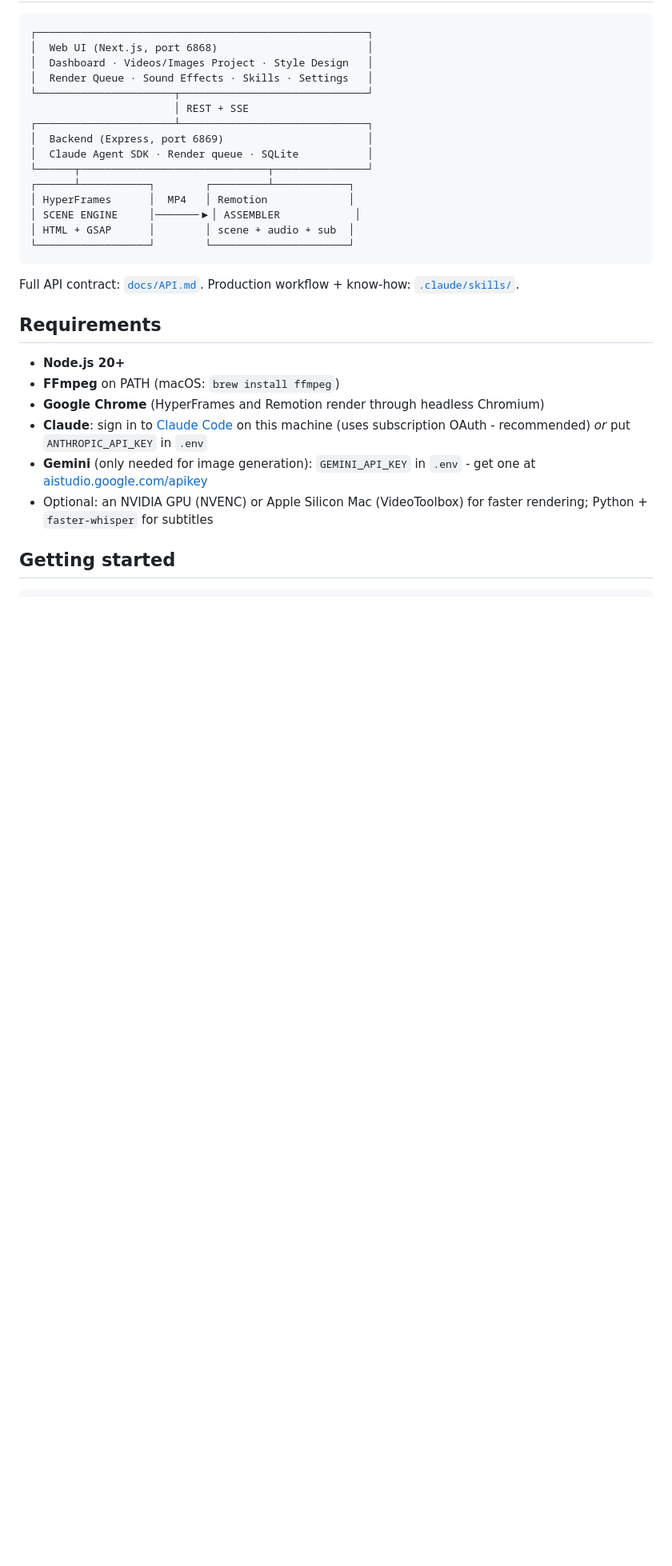
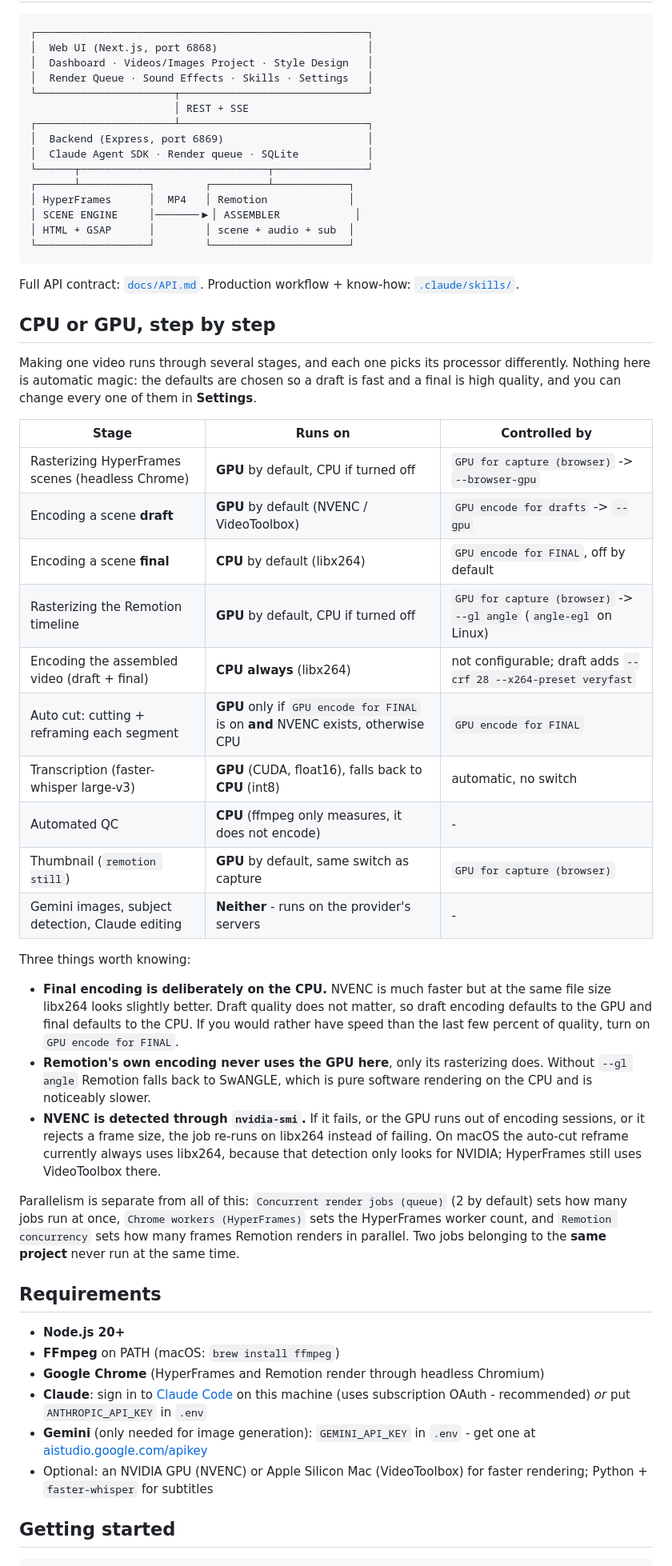
Before and after one commit to danh-dev/AIEV, a Markdown page: README.md, the part around one of its changes. Shown at 80% size. GitHub-like rendering; blank space fills up the shorter version.

````diff
--- a/README.md
+++ b/README.md
@@ -43,6 +43,44 @@ Drop in a clip, briefly describe what you want, click **"Start editing with AI"*
 ```
 
 Full API contract: [`docs/API.md`](docs/API.md). Production workflow + know-how: [`.claude/skills/`](.claude/skills/).
+
+## CPU or GPU, step by step
+
+Making one video runs through several stages, and each one picks its processor
+differently. Nothing here is automatic magic: the defaults are chosen so a draft is
+fast and a final is high quality, and you can change every one of them in **Settings**.
+
+| Stage | Runs on | Controlled by |
+|---|---|---|
+| Rasterizing HyperFrames scenes (headless Chrome) | **GPU** by default, CPU if turned off | `GPU for capture (browser)` -> `--browser-gpu` |
+| Encoding a scene **draft** | **GPU** by default (NVENC / VideoToolbox) | `GPU encode for drafts` -> `--gpu` |
+| Encoding a scene **final** | **CPU** by default (libx264) | `GPU encode for FINAL`, off by default |
+| Rasterizing the Remotion timeline | **GPU** by default, CPU if turned off | `GPU for capture (browser)` -> `--gl angle` (`angle-egl` on Linux) |
+| Encoding the assembled video (draft + final) | **CPU always** (libx264) | not configurable; draft adds `--crf 28 --x264-preset veryfast` |
+| Auto cut: cutting + reframing each segment | **GPU** only if `GPU encode for FINAL` is on **and** NVENC exists, otherwise CPU | `GPU encode for FINAL` |
+| Transcription (faster-whisper large-v3) | **GPU** (CUDA, float16), falls back to **CPU** (int8) | automatic, no switch |
+| Automated QC | **CPU** (ffmpeg only measures, it does not encode) | - |
+| Thumbnail (`remotion still`) | **GPU** by default, same switch as capture | `GPU for capture (browser)` |
+| Gemini images, subject detection, Claude editing | **Neither** - runs on the provider's servers | - |
+
+Three things worth knowing:
+
+- **Final encoding is deliberately on the CPU.** NVENC is much faster but at the same
+  file size libx264 looks slightly better. Draft quality does not matter, so draft
+  encoding defaults to the GPU and final defaults to the CPU. If you would rather have
+  speed than the last few percent of quality, turn on `GPU encode for FINAL`.
+- **Remotion's own encoding never uses the GPU here**, only its rasterizing does.
+  Without `--gl angle` Remotion falls back to SwANGLE, which is pure software
+  rendering on the CPU and is noticeably slower.
+- **NVENC is detected through `nvidia-smi`.** If it fails, or the GPU runs out of
+  encoding sessions, or it rejects a frame size, the job re-runs on libx264 instead of
+  failing. On macOS the auto-cut reframe currently always uses libx264, because that
+  detection only looks for NVIDIA; HyperFrames still uses VideoToolbox there.
+
+Parallelism is separate from all of this: `Concurrent render jobs (queue)` (2 by default) sets
+how many jobs run at once, `Chrome workers (HyperFrames)` sets the HyperFrames worker count, and
+`Remotion concurrency` sets how many frames Remotion renders in parallel. Two jobs
+belonging to the **same project** never run at the same time.
 
 ## Requirements
 
````
Also changed, not shown: other parts of README.md (+1 -1 lines), README.vi.md (+38 -1 lines).
